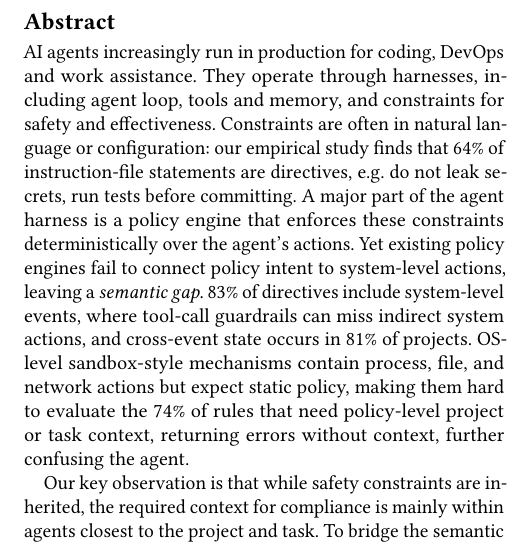
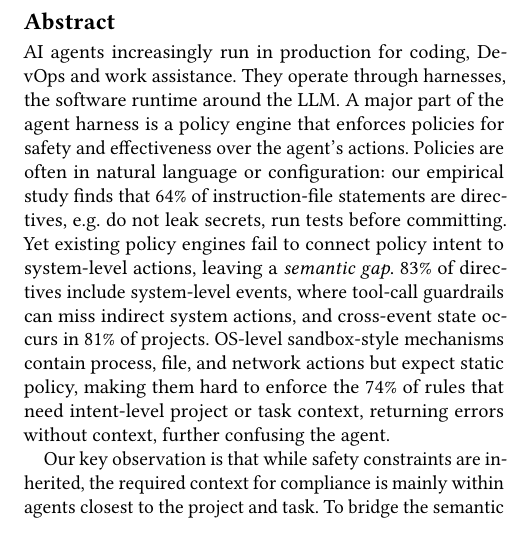
Before and after one commit to yunwei37/actplane-atc, a LaTeX paper (main.tex): part of one column of page 1 of 16, cut so that both start at the same text. Compiled offline with pdfLaTeX.

Commit message:
Refine abstract for clarity by restructuring sentences and enhancing the description of agent harness components and policy enforcement mechanisms.

```diff
--- a/main.tex
+++ b/main.tex
@@ -28,15 +28,20 @@
   \country{}}
 
 \begin{abstract}
-AI agents increasingly run in production for coding, DevOps and work assistance.
-They operate through harnesses, including agent loop,
-tools and memory, and constraints for safety and effectiveness.
-Constraints are often in natural language or configuration:
+AI agents increasingly run in production for
+coding, DevOps and work assistance.
+They operate through harnesses,
+the software runtime around the LLM.
+A major part of the agent harness
+is a policy engine that
+enforces policies for
+safety and effectiveness
+over the agent's actions.
+Policies are often in natural
+language or configuration:
 our empirical study finds that 64\% of
 instruction-file statements are directives, e.g. do not leak secrets,
 run tests before committing.
-A major part of the agent harness is a policy engine that
-enforces these constraints deterministically over the agent's actions.
 Yet existing policy engines fail to connect
 policy intent to system-level actions,
 leaving a \emph{semantic gap}.
@@ -48,9 +53,10 @@ occurs in 81\% of projects. OS-level
 sandbox-style mechanisms
 contain process, file, and network
 actions but expect static policy, making them
-hard to evaluate the 74\% of rules that
-need policy-level project or task context,
-returning errors without context, further confusing the agent.
+hard to enforce the 74\% of rules that
+need intent-level project or task context,
+returning errors without context,
+further confusing the agent.
 
 Our key observation is that while safety constraints are inherited,
 the required context for compliance is mainly within
```
